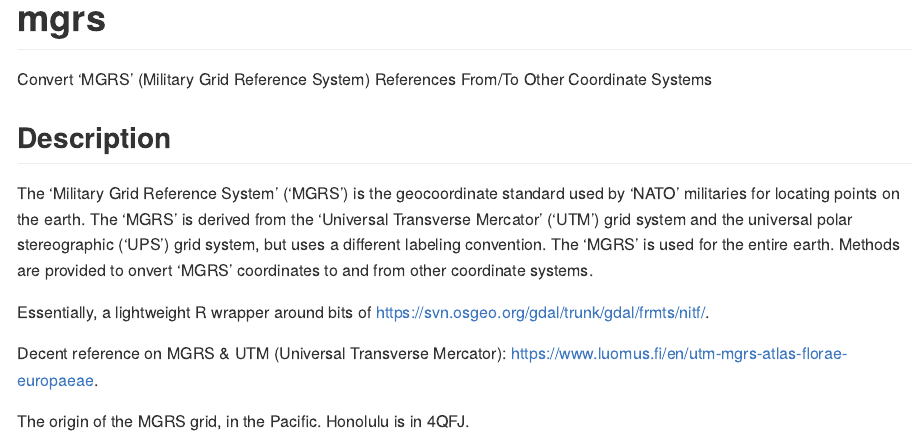
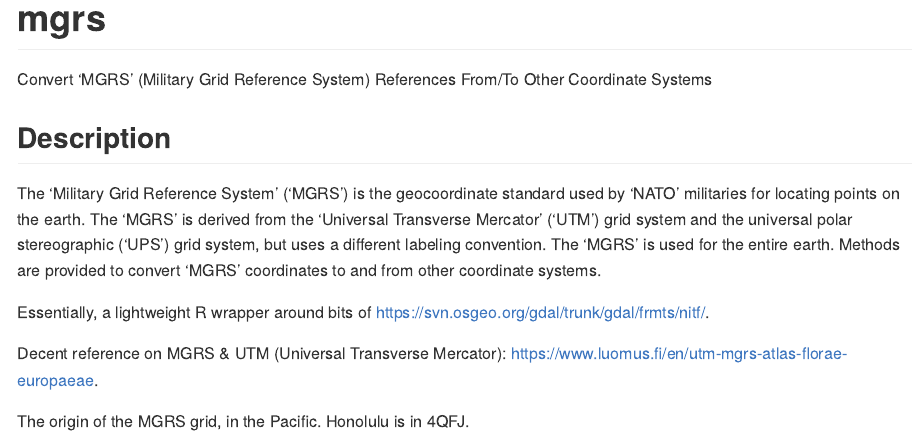
Before and after one commit to hrbrmstr/mgrs, an R Markdown document (README.Rmd): the page in a window 1100 px wide, from its top. The pictures show the output file README.md that the author committed with the source, drawn offline in the style of GitHub; badge pictures from the web are left out.

Commit message:
spelling

```diff
--- a/README.Rmd
+++ b/README.Rmd
@@ -20,7 +20,7 @@
 is derived from the 'Universal Transverse Mercator' ('UTM') grid system and
 the universal polar stereographic ('UPS') grid system, but uses a different
 labeling convention. The 'MGRS' is used for the entire earth. Methods are
-provided to onvert 'MGRS' coordinates to and from other coordinate systems.
+provided to convert 'MGRS' coordinates to and from other coordinate systems.
 
 Essentially, a lightweight R wrapper around bits of <https://svn.osgeo.org/gdal/trunk/gdal/frmts/nitf/>.
 
```
Also changed, not shown: R/mgrs-package.R (+1 -1 lines), README.md, 2 other files.
